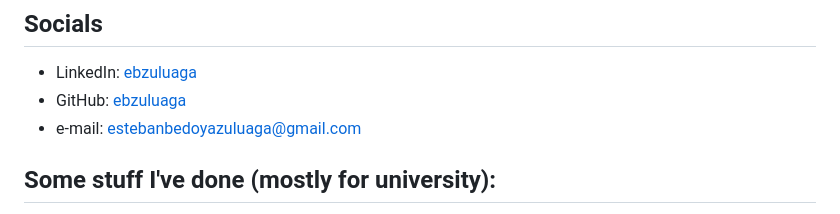
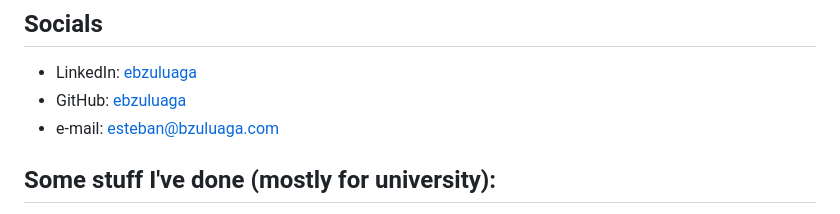
Before and after one commit to ebzuluaga/ebzuluaga.github.io, a Markdown page: src/index.md, the part around the change. GitHub-like rendering.

Commit message:
changed my email address

```diff
--- a/src/index.md
+++ b/src/index.md
@@ -29,7 +29,7 @@ I'm a Systems <small>(and telecommunications)</small> Engineer , and an aspiring
 
 - LinkedIn: [ebzuluaga](https://www.linkedin.com/in/ebzuluaga/)
 - GitHub: [ebzuluaga](https://github.com/ebzuluaga)
-- e-mail: [estebanbedoyazuluaga@gmail.com](mailto://estebanbedoyazuluaga@gmail.com)
+- e-mail: [esteban@bzuluaga.com](mailto://esteban@bzuluaga.com)
 
 ## Some stuff I've done (mostly for university):
 
```
